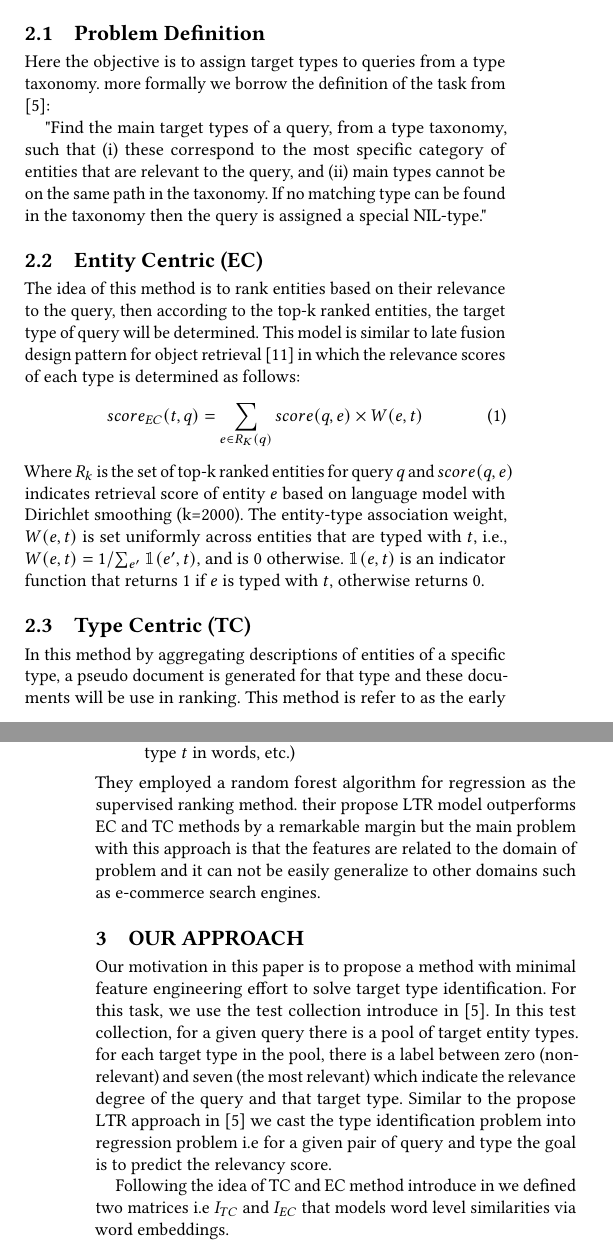
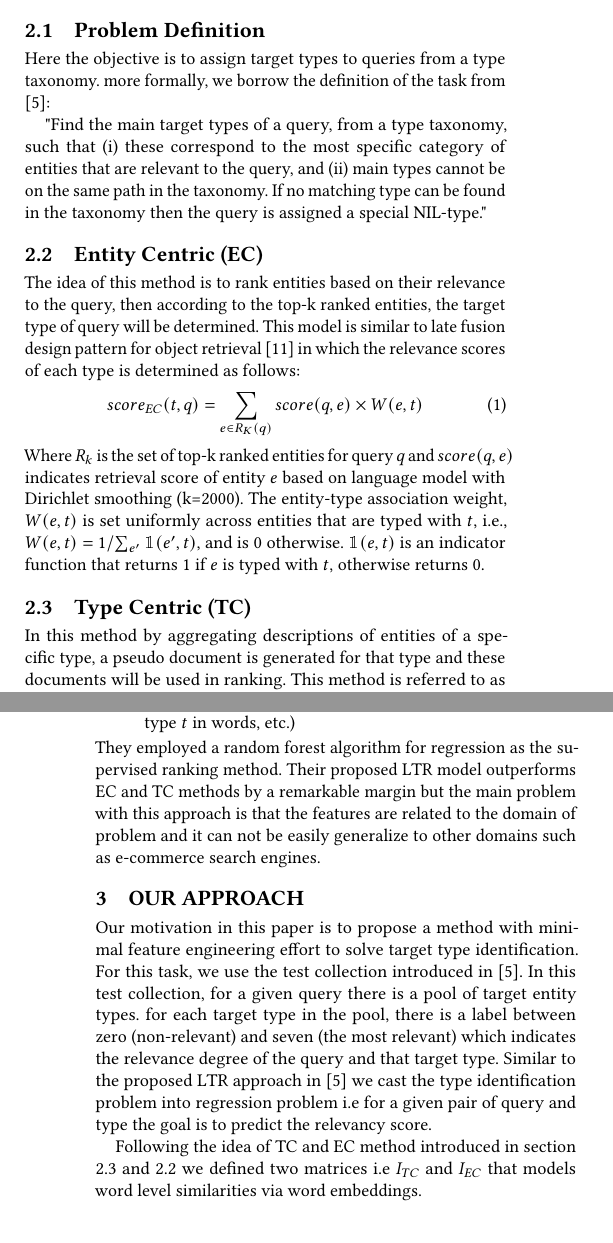
Before and after one commit to arian-askari/entity_cnn_paper, a LaTeX paper (main_paper.tex, which reads ourApproach.tex, problemAndSpec.tex): two parts of the columns of pages 1 and 2 of 4, joined at a grey line, cut so that both start at the same text. Compiled offline with pdfLaTeX.

Commit message:
fix some grammer mistakes

```diff
--- a/ourApproach.tex
+++ b/ourApproach.tex
@@ -1,7 +1,7 @@
 \section{Our Approach}
-Our motivation in this paper is to propose a method with minimal feature engineering effort to solve target type identification. For this task, we use the test collection introduce in \cite{Garigliotti:2017:TTI:3077136.3080659}. In this test collection, for a given query there is a pool of target entity types. for each target type in the pool, there is a label between zero (non-relevant) and seven (the most relevant) which indicate the relevance degree of the query and that target type. Similar to the propose LTR approach in \cite{Garigliotti:2017:TTI:3077136.3080659} we cast the type identification problem into regression problem i.e for a given pair of query and type the goal is to predict the relevancy score.
+Our motivation in this paper is to propose a method with minimal feature engineering effort to solve target type identification. For this task, we use the test collection introduced in \cite{Garigliotti:2017:TTI:3077136.3080659}. In this test collection, for a given query there is a pool of target entity types. for each target type in the pool, there is a label between zero (non-relevant) and seven (the most relevant) which indicates the relevance degree of the query and that target type. Similar to the proposed LTR approach in \cite{Garigliotti:2017:TTI:3077136.3080659} we cast the type identification problem into regression problem i.e for a given pair of query and type the goal is to predict the relevancy score.
 
-Following the idea of TC and EC method introduce in \label{key} we defined two matrices i.e $I_{TC}$ and $I_{EC}$ that models word level similarities via word embeddings.
+Following the idea of TC and EC method introduced in section \ref{TC} and \ref{EC} we defined two matrices i.e $I_{TC}$ and $I_{EC}$ that models word level similarities via word embeddings.
 
 \boldsymbol{$I_{TC}:$} For a given query-type pair $(q,t)$, we first extract top-50 words representing type $t$. These words are selected according to the tf.idf score. We then build $I_{TC}$ matrix as follows. Each row of matrix indicates a query term (e.g $q_i$) of $q$ (in order of occurrence) and each column of the matrix indicates a representing word (e.g $w_j$) of that type (sorted by tf.idf score). The entry $I_{TC}[i,j] = cos(\vec{q_i}, \vec{w_j})$ where $\vec{q_i}$ and $\vec{w_j}$ indicates the pre-trained word embedding vectors of \cite{Mikolov:2013:DRW:2999792.2999959}.
 
--- a/problemAndSpec.tex
+++ b/problemAndSpec.tex
@@ -15,9 +15,9 @@ Where $R_k$ is the set of top-k ranked entities for query $q$ and $score(q,e)$ i
 $\mathbbm{1}(e,t)$ is an indicator function that returns $1$ if $e$ is typed with $t$, otherwise returns $0$.
 
 
-\subsection{Type Centric (TC)}
+\subsection{Type Centric (TC)} \label{TC}
 
-In this method by aggregating descriptions of entities of a specific type, a pseudo document is generated for that type and these documents will be use in ranking. This method is refer to as the early fusion design pattern for object retrieval in \cite{zhang2017design}. The pseudo frequency of a word for a type is defined as
+In this method by aggregating descriptions of entities of a specific type, a pseudo document is generated for that type and these documents will be used in ranking. This method is referred to as the early fusion design pattern for object retrieval in \cite{zhang2017design}. The pseudo frequency of a word for a type is defined as
 $\tilde{f}(w,t) = \sum_{e}{f(w,e)\times w(e,t)}$, where $f(w,e)$ is the frequency of the term $w$ in (the description of) entity $e$ and $w(e,t)$, as before, denotes the entity-type association weight. The relevance score of a type for a given query $q$ is then calculated as the sum of the individual query term scores:
 \begin{equation}
 score_{TC}(t,q) = \sum_{i=1}^{|q|}{score_{LM}(q_i,\tilde{f})}
@@ -31,4 +31,4 @@ The entity and type centric models capture different aspect of the task and the
 	\item \textit{Knowledge base features}: this category includes four features which indicate the properties of the target type in taxonomy (e.g depth, number of children type, etc.).
 	\item \textit{Type label features}: this category includes eight features which capture the properties of target type (e.g length of type $t$ in words, etc.)
 \end{enumerate}
-They employed a random forest algorithm for regression as the supervised ranking method. their propose LTR model outperforms EC and TC methods by a remarkable margin but the main problem with this approach is that the features are related to the domain of problem and it can not be easily generalize to other domains such as e-commerce search engines.
+They employed a random forest algorithm for regression as the supervised ranking method. Their proposed LTR model outperforms EC and TC methods by a remarkable margin but the main problem with this approach is that the features are related to the domain of problem and it can not be easily generalize to other domains such as e-commerce search engines.
```
Also changed, not shown: ResultAndDiscussion.tex (+1 -1 lines), introduction.tex (+1 -1 lines), model_implementation.tex (+3 -3 lines), main_paper.pdf, ourApproach.tex (2 more changed lines), problemAndSpec.tex (2 more changed lines).
